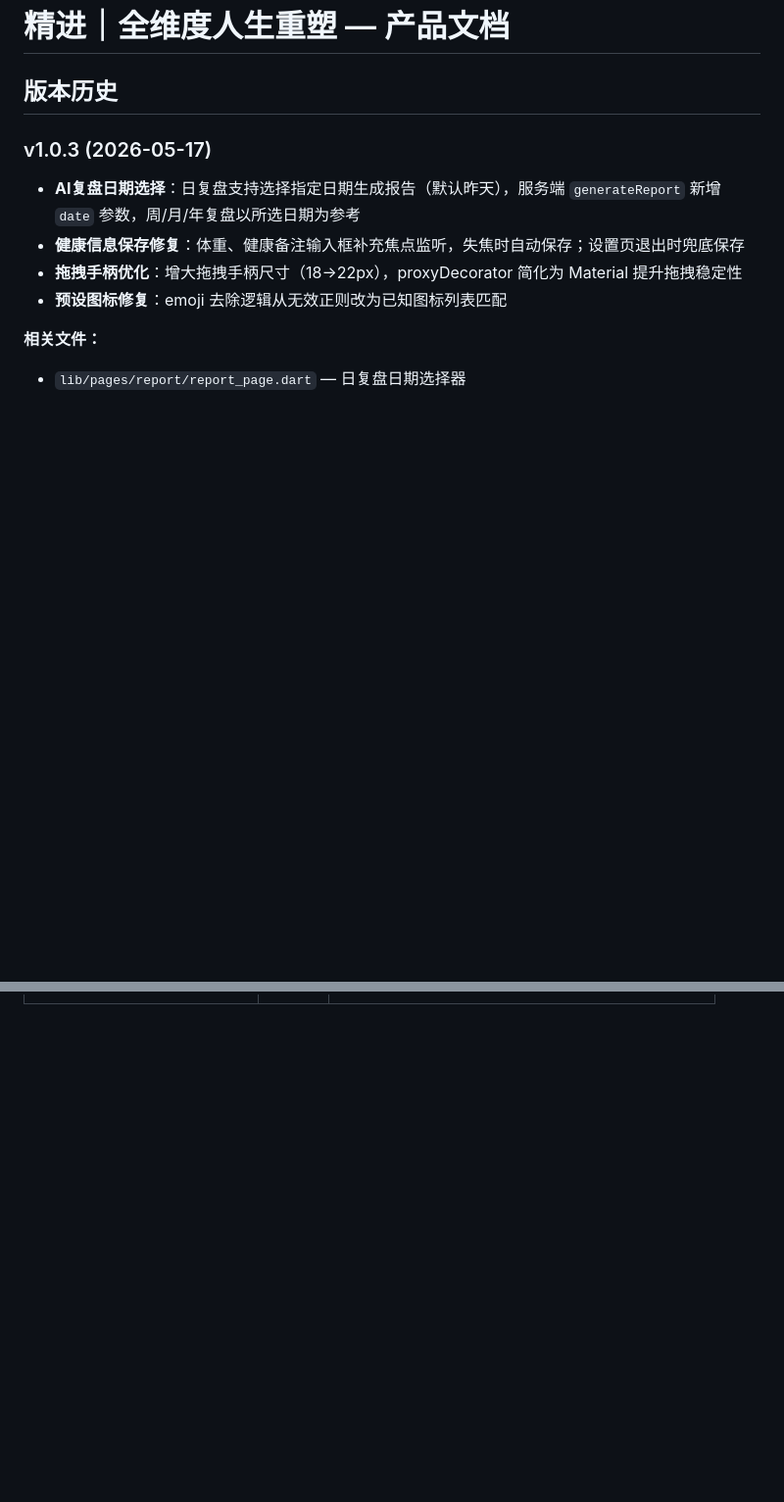
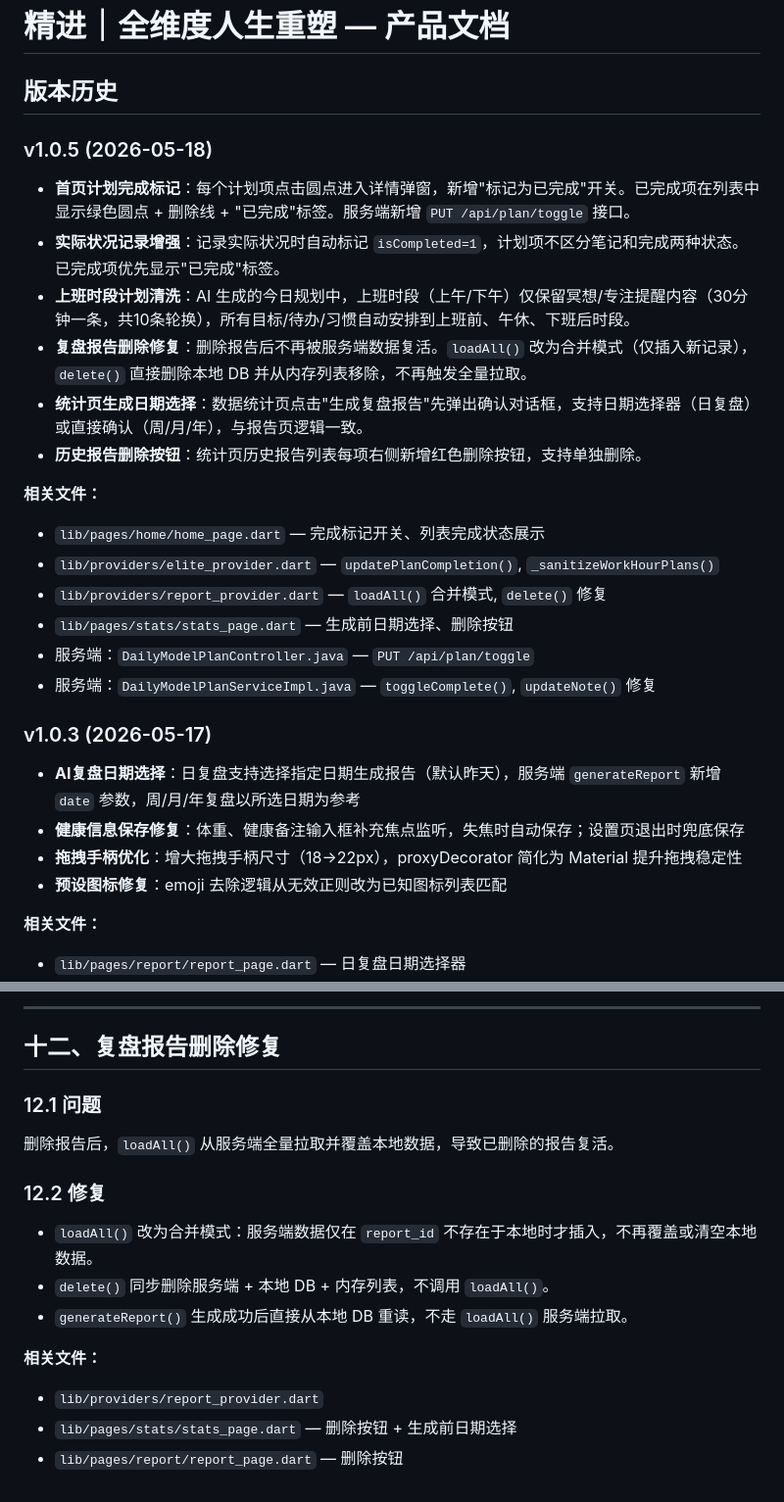
Before and after one commit to kingjames009/rebuild-myself, a Markdown page: PRODUCT.md, 2 parts joined by grey strips. Shown at 98% size. Drawn GitHub-style; blank space fills up the shorter version.

```diff
--- a/PRODUCT.md
+++ b/PRODUCT.md
@@ -1,6 +1,23 @@
 # 精进｜全维度人生重塑 — 产品文档
 
 ## 版本历史
+
+### v1.0.5 (2026-05-18)
+
+- **首页计划完成标记**：每个计划项点击圆点进入详情弹窗，新增"标记为已完成"开关。已完成项在列表中显示绿色圆点 + 删除线 + "已完成"标签。服务端新增 `PUT /api/plan/toggle` 接口。
+- **实际状况记录增强**：记录实际状况时自动标记 `isCompleted=1`，计划项不区分笔记和完成两种状态。已完成项优先显示"已完成"标签。
+- **上班时段计划清洗**：AI 生成的今日规划中，上班时段（上午/下午）仅保留冥想/专注提醒内容（30分钟一条，共10条轮换），所有目标/待办/习惯自动安排到上班前、午休、下班后时段。
+- **复盘报告删除修复**：删除报告后不再被服务端数据复活。`loadAll()` 改为合并模式（仅插入新记录），`delete()` 直接删除本地 DB 并从内存列表移除，不再触发全量拉取。
+- **统计页生成日期选择**：数据统计页点击"生成复盘报告"先弹出确认对话框，支持日期选择器（日复盘）或直接确认（周/月/年），与报告页逻辑一致。
+- **历史报告删除按钮**：统计页历史报告列表每项右侧新增红色删除按钮，支持单独删除。
+
+**相关文件：**
+- `lib/pages/home/home_page.dart` — 完成标记开关、列表完成状态展示
+- `lib/providers/elite_provider.dart` — `updatePlanCompletion()`, `_sanitizeWorkHourPlans()`
+- `lib/providers/report_provider.dart` — `loadAll()` 合并模式, `delete()` 修复
+- `lib/pages/stats/stats_page.dart` — 生成前日期选择、删除按钮
+- 服务端：`DailyModelPlanController.java` — `PUT /api/plan/toggle`
+- 服务端：`DailyModelPlanServiceImpl.java` — `toggleComplete()`, `updateNote()` 修复
 
 ### v1.0.3 (2026-05-17)
 
@@ -179,0 +241,16 @@ AI 生成失败时自动降级到本地规则引擎，确保计划始终可用
+---
+
+## 十二、复盘报告删除修复
+
+### 12.1 问题
+删除报告后，`loadAll()` 从服务端全量拉取并覆盖本地数据，导致已删除的报告复活。
+
+### 12.2 修复
+- `loadAll()` 改为合并模式：服务端数据仅在 `report_id` 不存在于本地时才插入，不再覆盖或清空本地数据。
+- `delete()` 同步删除服务端 + 本地 DB + 内存列表，不调用 `loadAll()`。
+- `generateReport()` 生成成功后直接从本地 DB 重读，不走 `loadAll()` 服务端拉取。
+
+**相关文件：**
+- `lib/providers/report_provider.dart`
+- `lib/pages/stats/stats_page.dart` — 删除按钮 + 生成前日期选择
+- `lib/pages/report/report_page.dart` — 删除按钮
```
Also changed, not shown: other parts of PRODUCT.md (+44 -0 lines).
